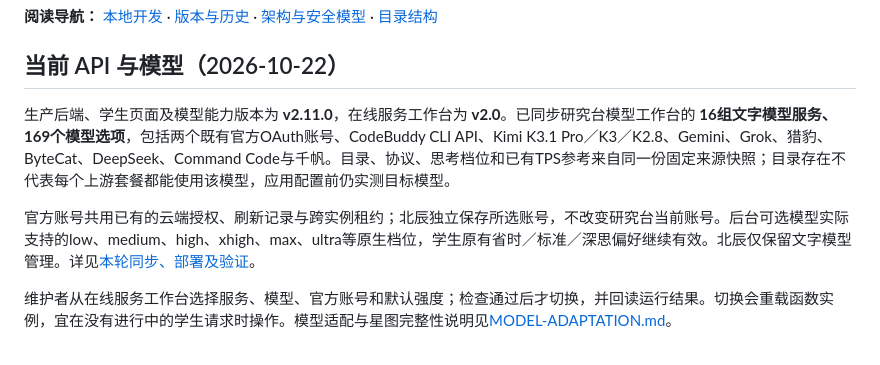
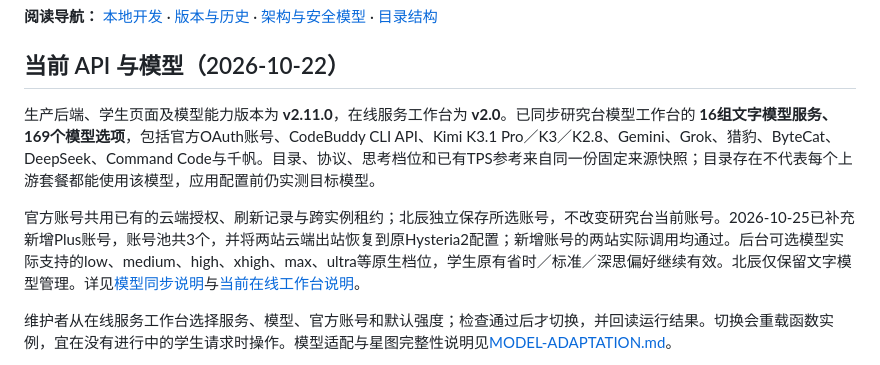
Before and after one commit to yusheng266186-beep/beichen, a Markdown page: README.md, the part around the change. Drawn GitHub-style.

Commit message:
docs: record OpenAI proxy restoration and new Plus account

```diff
--- a/README.md
+++ b/README.md
@@ -29,9 +29,9 @@
 
 ## 当前 API 与模型（2026-10-22）
 
-生产后端、学生页面及模型能力版本为 **v2.11.0**，在线服务工作台为 **v2.0**。已同步研究台模型工作台的 **16组文字模型服务、169个模型选项**，包括两个既有官方OAuth账号、CodeBuddy CLI API、Kimi K3.1 Pro／K3／K2.8、Gemini、Grok、猎豹、ByteCat、DeepSeek、Command Code与千帆。目录、协议、思考档位和已有TPS参考来自同一份固定来源快照；目录存在不代表每个上游套餐都能使用该模型，应用配置前仍实测目标模型。
+生产后端、学生页面及模型能力版本为 **v2.11.0**，在线服务工作台为 **v2.0**。已同步研究台模型工作台的 **16组文字模型服务、169个模型选项**，包括官方OAuth账号、CodeBuddy CLI API、Kimi K3.1 Pro／K3／K2.8、Gemini、Grok、猎豹、ByteCat、DeepSeek、Command Code与千帆。目录、协议、思考档位和已有TPS参考来自同一份固定来源快照；目录存在不代表每个上游套餐都能使用该模型，应用配置前仍实测目标模型。
 
-官方账号共用已有的云端授权、刷新记录与跨实例租约；北辰独立保存所选账号，不改变研究台当前账号。后台可选模型实际支持的low、medium、high、xhigh、max、ultra等原生档位，学生原有省时／标准／深思偏好继续有效。北辰仅保留文字模型管理。详见[本轮同步、部署及验证](docs/MODEL-SYNC-2026-10-22.md)。
+官方账号共用已有的云端授权、刷新记录与跨实例租约；北辰独立保存所选账号，不改变研究台当前账号。2026-10-25已补充新增Plus账号，账号池共3个，并将两站云端出站恢复到原Hysteria2配置；新增账号的两站实际调用均通过。后台可选模型实际支持的low、medium、high、xhigh、max、ultra等原生档位，学生原有省时／标准／深思偏好继续有效。北辰仅保留文字模型管理。详见[模型同步说明](docs/MODEL-SYNC-2026-10-22.md)与[当前在线工作台说明](docs/ONLINE-CONSOLE-2026-10-24.md)。
 
 维护者从在线服务工作台选择服务、模型、官方账号和默认强度；检查通过后才切换，并回读运行结果。切换会重载函数实例，宜在没有进行中的学生请求时操作。模型适配与星图完整性说明见[MODEL-ADAPTATION.md](MODEL-ADAPTATION.md)。
 
```
Also changed, not shown: docs/ONLINE-CONSOLE-2026-10-24.md (+2 -0 lines).
